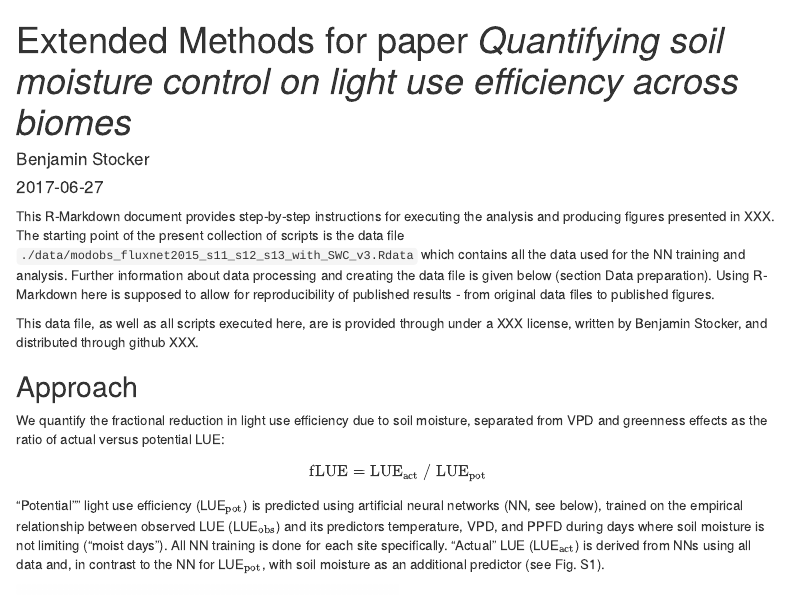
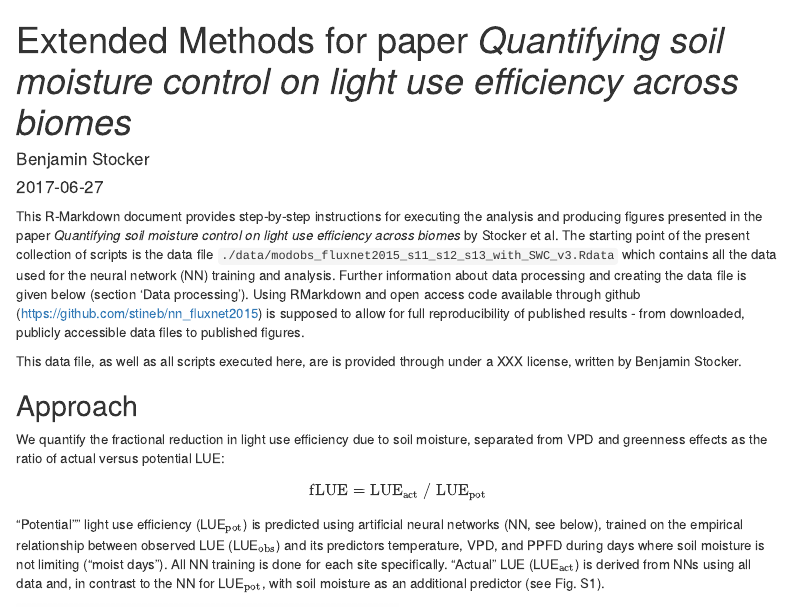
Before and after one commit to stineb/nn_fluxnet2015, an R Markdown document (knit_nn_fluxnet2015.Rmd): the page in a window 1100 px wide, from its top. Rendered offline with R 4.5, knitr and Pandoc, with nearby package versions; menus at the side of the page are left out.

Commit message:
added some little text

```diff
--- a/knit_nn_fluxnet2015.Rmd
+++ b/knit_nn_fluxnet2015.Rmd
@@ -11,9 +11,9 @@ header-includes:
    - \usepackage{amsmath}
 ---
 
-This R-Markdown document provides step-by-step instructions for executing the analysis and producing figures presented in XXX. The starting point of the present collection of scripts is the data file `./data/modobs_fluxnet2015_s11_s12_s13_with_SWC_v3.Rdata` which contains all the data used for the NN training and analysis. Further information about data processing and creating the data file is given below (section Data preparation). Using R-Markdown here is supposed to allow for  reproducibility of published results - from original data files to published figures.
+This R-Markdown document provides step-by-step instructions for executing the analysis and producing figures presented in the paper *Quantifying soil moisture control on light use efficiency across biomes* by Stocker et al. The starting point of the present collection of scripts is the data file `./data/modobs_fluxnet2015_s11_s12_s13_with_SWC_v3.Rdata` which contains all the data used for the neural network (NN) training and analysis. Further information about data processing and creating the data file is given below (section 'Data processing'). Using RMarkdown and open access code available through github (https://github.com/stineb/nn_fluxnet2015) is supposed to allow for full reproducibility of published results - from downloaded, publicly accessible data files to published figures.
 
-This data file, as well as all scripts executed here, are is provided through under a XXX license, written by Benjamin Stocker, and distributed through github XXX.
+This data file, as well as all scripts executed here, are is provided through under a XXX license, written by Benjamin Stocker.
 
 ## Approach
 
```
Also changed, not shown: README.md.
